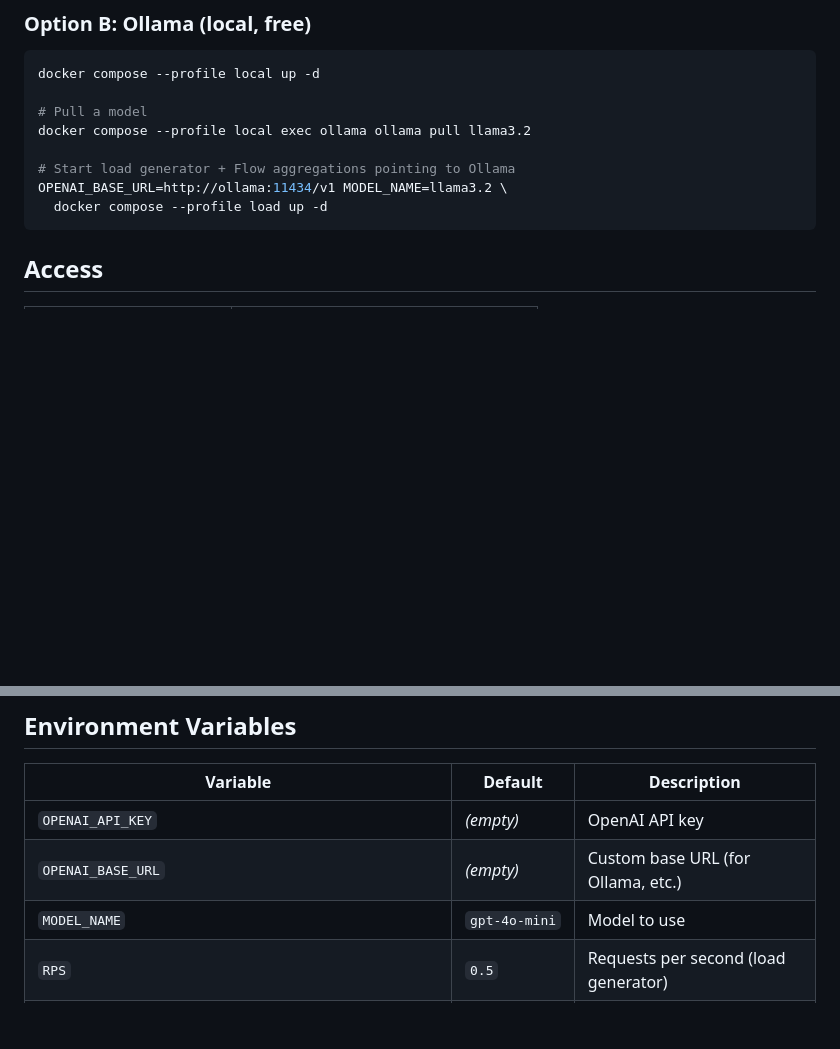
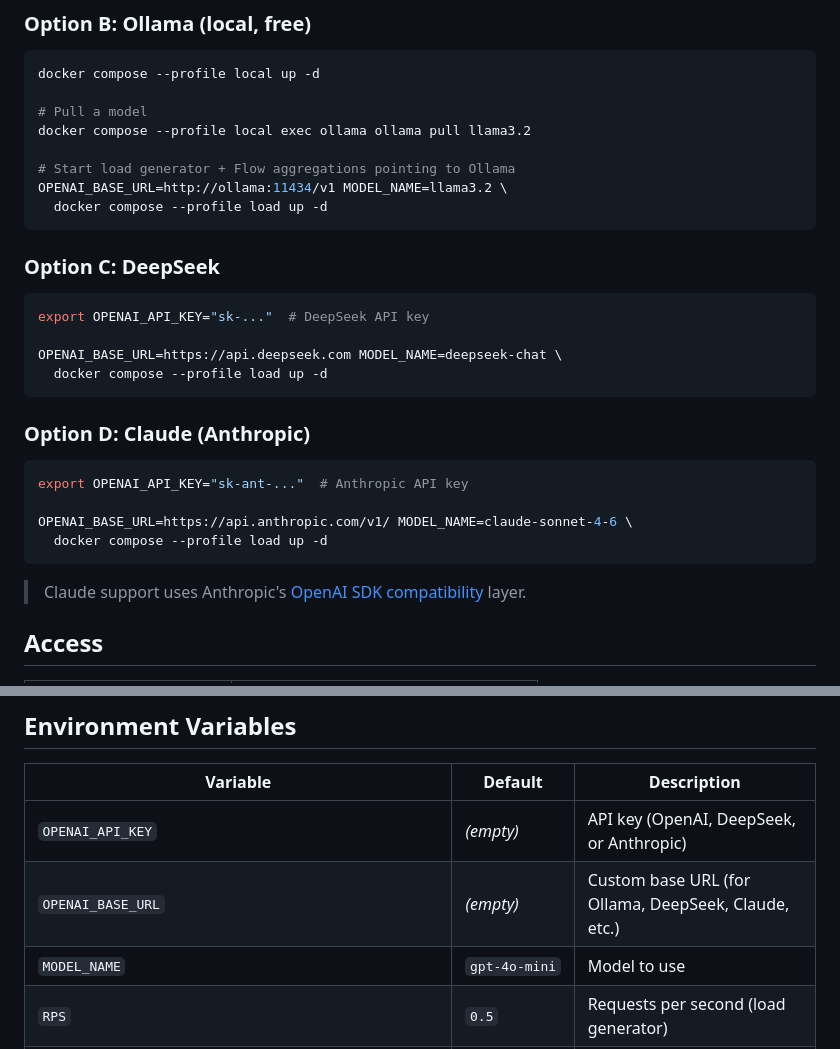
Before and after one commit to GreptimeTeam/demo-scene, a Markdown page: genai-observability/README.md, 2 parts joined by grey strips. GitHub-like rendering; blank space fills up the shorter version.

Commit message:
chore: adds options for deepseek and claude
Signed-off-by: Dennis Zhuang <killme2008@gmail.com>

````diff
--- a/genai-observability/README.md
+++ b/genai-observability/README.md
@@ -51,6 +51,26 @@ docker compose --profile local exec ollama ollama pull llama3.2
 OPENAI_BASE_URL=http://ollama:11434/v1 MODEL_NAME=llama3.2 \
   docker compose --profile load up -d
 ```
+
+### Option C: DeepSeek
+
+```bash
+export OPENAI_API_KEY="sk-..."  # DeepSeek API key
+
+OPENAI_BASE_URL=https://api.deepseek.com MODEL_NAME=deepseek-chat \
+  docker compose --profile load up -d
+```
+
+### Option D: Claude (Anthropic)
+
+```bash
+export OPENAI_API_KEY="sk-ant-..."  # Anthropic API key
+
+OPENAI_BASE_URL=https://api.anthropic.com/v1/ MODEL_NAME=claude-sonnet-4-6 \
+  docker compose --profile load up -d
+```
+
+> Claude support uses Anthropic's [OpenAI SDK compatibility](https://docs.anthropic.com/en/api/openai-sdk) layer.
 
 ## Access
 
@@ -283,8 +303,8 @@ a custom table (`genai_conversations`) specified by the `X-Greptime-Log-Table-Na
 
 | Variable           | Default         | Description                              |
 |--------------------|-----------------|------------------------------------------|
-| `OPENAI_API_KEY`   | *(empty)*       | OpenAI API key                           |
-| `OPENAI_BASE_URL`  | *(empty)*       | Custom base URL (for Ollama, etc.)       |
+| `OPENAI_API_KEY`   | *(empty)*       | API key (OpenAI, DeepSeek, or Anthropic) |
+| `OPENAI_BASE_URL`  | *(empty)*       | Custom base URL (for Ollama, DeepSeek, Claude, etc.) |
 | `MODEL_NAME`       | `gpt-4o-mini`   | Model to use                             |
 | `RPS`              | `0.5`           | Requests per second (load generator)     |
 | `MODELS`           | `$MODEL_NAME`   | Comma-separated model list for comparison |
````
